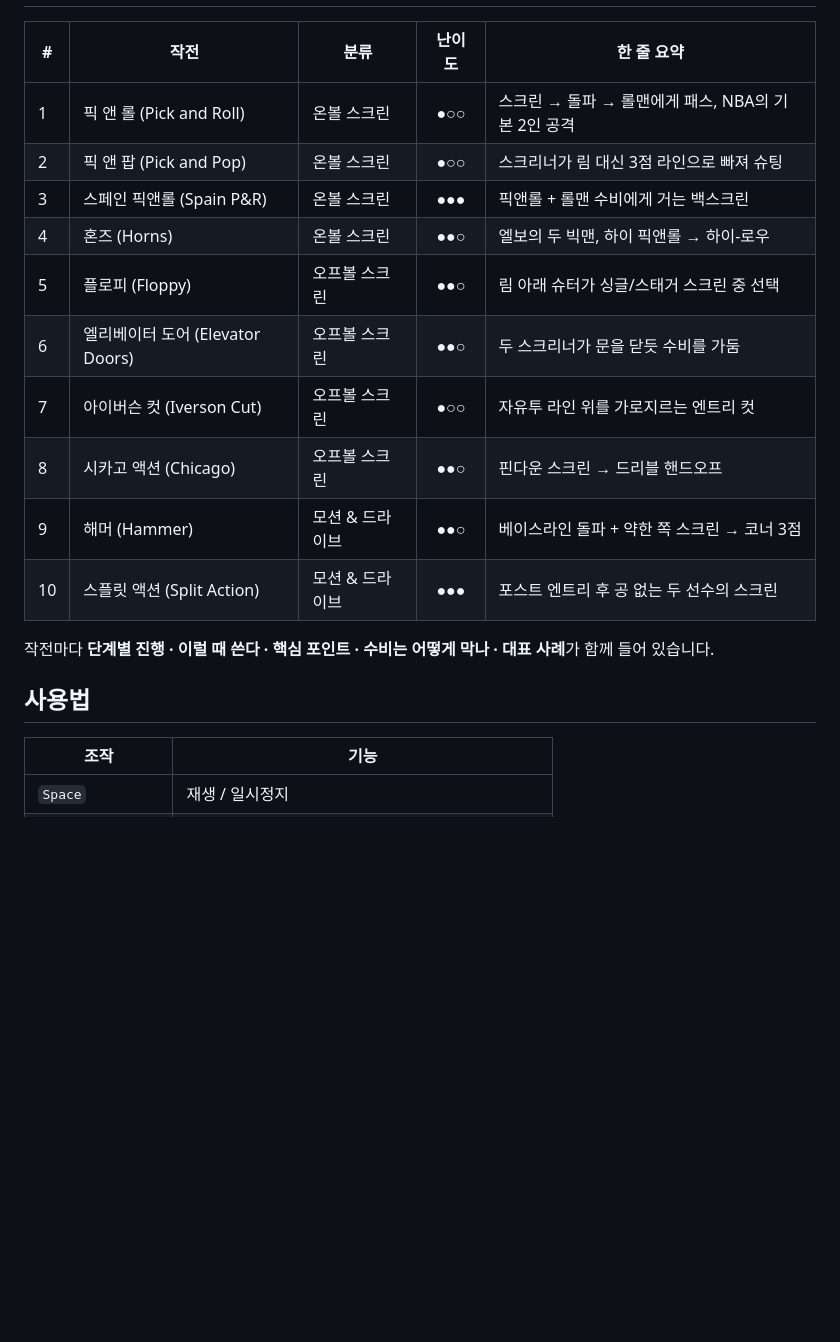
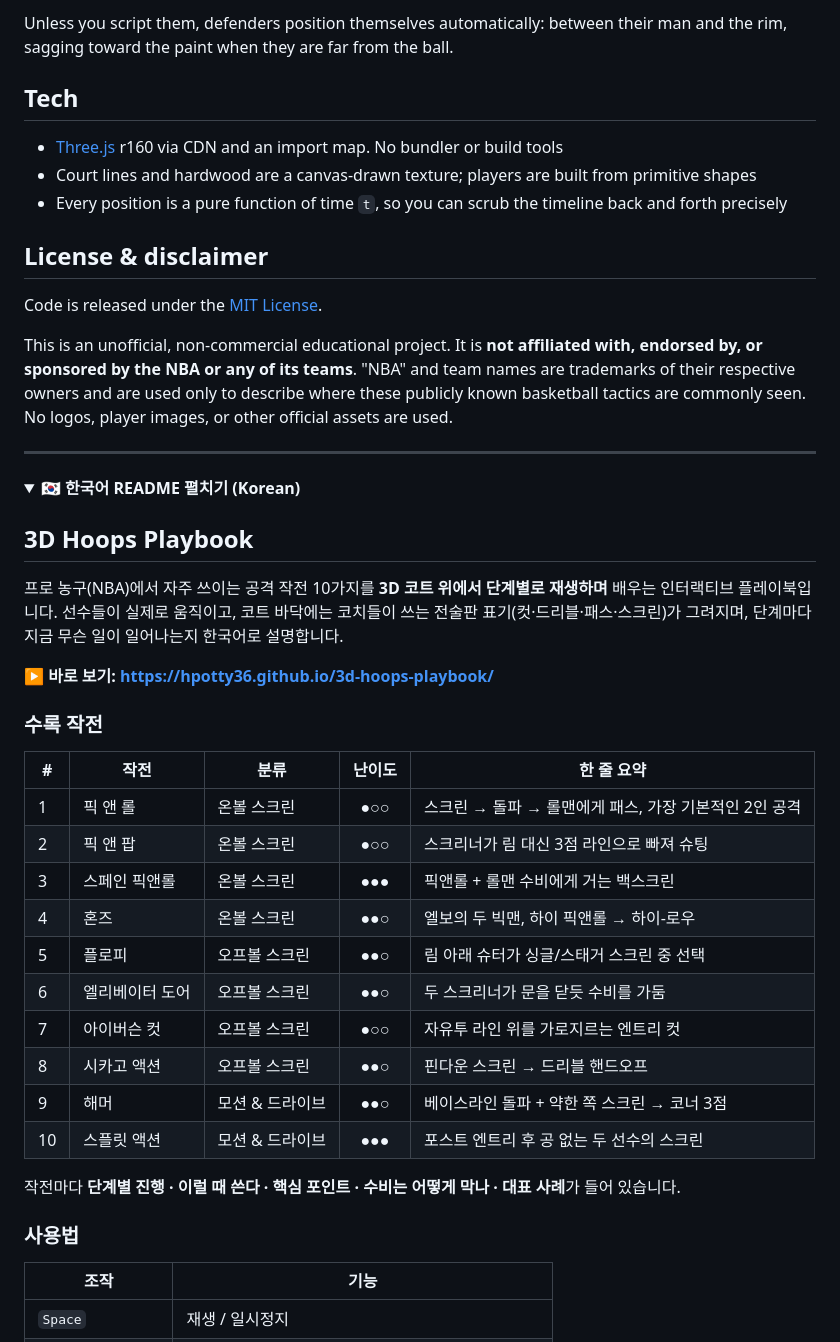
Before and after one commit to HPotty36/3d-hoops-playbook, a Markdown page: README.md, the part around one of its changes. Rendered like a GitHub page; folded sections open; blank space fills up the shorter version.

```diff
--- a/README.md
+++ b/README.md
@@ -11,20 +124,49 @@ NBA에서 자주 쓰이는 공격 작전 10가지를 **3D 코트 위에서 단
+Unless you script them, defenders position themselves automatically: between their man and the rim, sagging toward the paint when they are far from the ball.
+
+## Tech
+
+- [Three.js](https://threejs.org/) r160 via CDN and an import map. No bundler or build tools
+- Court lines and hardwood are a canvas-drawn texture; players are built from primitive shapes
+- Every position is a pure function of time `t`, so you can scrub the timeline back and forth precisely
+
+## License & disclaimer
+
+Code is released under the [MIT License](LICENSE).
+
+This is an unofficial, non-commercial educational project. It is **not affiliated with, endorsed by, or sponsored by the NBA or any of its teams**. "NBA" and team names are trademarks of their respective owners and are used only to describe where these publicly known basketball tactics are commonly seen. No logos, player images, or other official assets are used.
+
+---
+
+<a name="korean"></a>
+
+<details>
+<summary><strong>🇰🇷 한국어 README 펼치기 (Korean)</strong></summary>
+
+## 3D Hoops Playbook
+
+프로 농구(NBA)에서 자주 쓰이는 공격 작전 10가지를 **3D 코트 위에서 단계별로 재생하며** 배우는 인터랙티브 플레이북입니다.
+선수들이 실제로 움직이고, 코트 바닥에는 코치들이 쓰는 전술판 표기(컷·드리블·패스·스크린)가 그려지며, 단계마다 지금 무슨 일이 일어나는지 한국어로 설명합니다.
+
+**▶ 바로 보기: https://hpotty36.github.io/3d-hoops-playbook/**
+
+### 수록 작전
 
 | # | 작전 | 분류 | 난이도 | 한 줄 요약 |
 |---|------|------|:---:|------|
-| 1 | 픽 앤 롤 (Pick and Roll) | 온볼 스크린 | ●○○ | 스크린 → 돌파 → 롤맨에게 패스, NBA의 기본 2인 공격 |
-| 2 | 픽 앤 팝 (Pick and Pop) | 온볼 스크린 | ●○○ | 스크리너가 림 대신 3점 라인으로 빠져 슈팅 |
-| 3 | 스페인 픽앤롤 (Spain P&R) | 온볼 스크린 | ●●● | 픽앤롤 + 롤맨 수비에게 거는 백스크린 |
-| 4 | 혼즈 (Horns) | 온볼 스크린 | ●●○ | 엘보의 두 빅맨, 하이 픽앤롤 → 하이-로우 |
-| 5 | 플로피 (Floppy) | 오프볼 스크린 | ●●○ | 림 아래 슈터가 싱글/스태거 스크린 중 선택 |
-| 6 | 엘리베이터 도어 (Elevator Doors) | 오프볼 스크린 | ●●○ | 두 스크리너가 문을 닫듯 수비를 가둠 |
-| 7 | 아이버슨 컷 (Iverson Cut) | 오프볼 스크린 | ●○○ | 자유투 라인 위를 가로지르는 엔트리 컷 |
-| 8 | 시카고 액션 (Chicago) | 오프볼 스크린 | ●●○ | 핀다운 스크린 → 드리블 핸드오프 |
-| 9 | 해머 (Hammer) | 모션 & 드라이브 | ●●○ | 베이스라인 돌파 + 약한 쪽 스크린 → 코너 3점 |
-| 10 | 스플릿 액션 (Split Action) | 모션 & 드라이브 | ●●● | 포스트 엔트리 후 공 없는 두 선수의 스크린 |
+| 1 | 픽 앤 롤 | 온볼 스크린 | ●○○ | 스크린 → 돌파 → 롤맨에게 패스, 가장 기본적인 2인 공격 |
+| 2 | 픽 앤 팝 | 온볼 스크린 | ●○○ | 스크리너가 림 대신 3점 라인으로 빠져 슈팅 |
+| 3 | 스페인 픽앤롤 | 온볼 스크린 | ●●● | 픽앤롤 + 롤맨 수비에게 거는 백스크린 |
+| 4 | 혼즈 | 온볼 스크린 | ●●○ | 엘보의 두 빅맨, 하이 픽앤롤 → 하이-로우 |
+| 5 | 플로피 | 오프볼 스크린 | ●●○ | 림 아래 슈터가 싱글/스태거 스크린 중 선택 |
+| 6 | 엘리베이터 도어 | 오프볼 스크린 | ●●○ | 두 스크리너가 문을 닫듯 수비를 가둠 |
+| 7 | 아이버슨 컷 | 오프볼 스크린 | ●○○ | 자유투 라인 위를 가로지르는 엔트리 컷 |
+| 8 | 시카고 액션 | 오프볼 스크린 | ●●○ | 핀다운 스크린 → 드리블 핸드오프 |
+| 9 | 해머 | 모션 & 드라이브 | ●●○ | 베이스라인 돌파 + 약한 쪽 스크린 → 코너 3점 |
+| 10 | 스플릿 액션 | 모션 & 드라이브 | ●●● | 포스트 엔트리 후 공 없는 두 선수의 스크린 |
 
-작전마다 **단계별 진행 · 이럴 때 쓴다 · 핵심 포인트 · 수비는 어떻게 막나 · 대표 사례**가 함께 들어 있습니다.
+작전마다 **단계별 진행 · 이럴 때 쓴다 · 핵심 포인트 · 수비는 어떻게 막나 · 대표 사례**가 들어 있습니다.
 
-## 사용법
+### 사용법
 
 | 조작 | 기능 |
 |------|------|
```
Also changed, not shown: other parts of README.md (+131 -76 lines), docs/design.md (+27 -27 lines), docs/preview.jpg, 4 other files.
